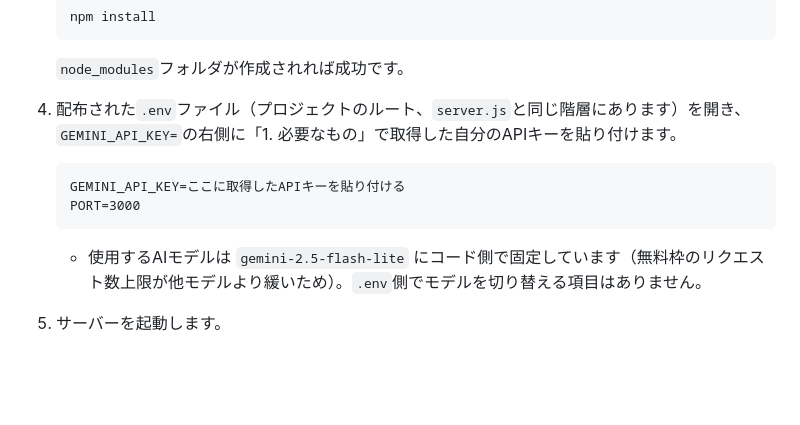
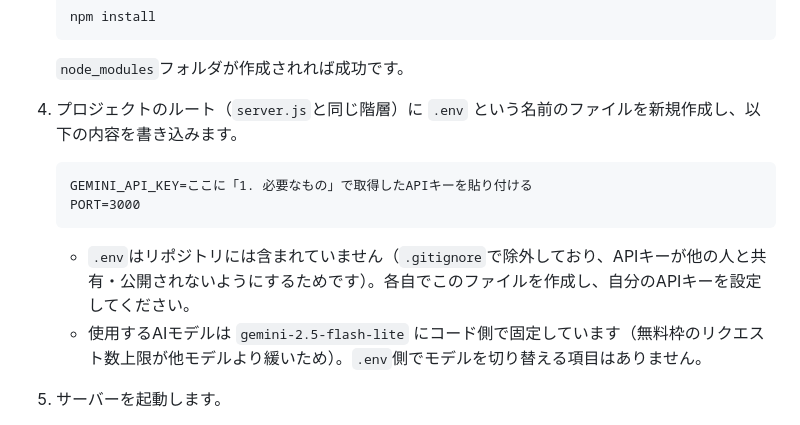
Before and after one commit to a-nagasawa-3sss/step-training-app, a Markdown page: README.md, the part around the change. GitHub-like rendering; blank space fills up the shorter version.

````diff
--- a/README.md
+++ b/README.md
@@ -43,13 +43,14 @@
 
    `node_modules`フォルダが作成されれば成功です。
 
-4. 配布された`.env`ファイル（プロジェクトのルート、`server.js`と同じ階層にあります）を開き、`GEMINI_API_KEY=`の右側に「1. 必要なもの」で取得した自分のAPIキーを貼り付けます。
+4. プロジェクトのルート（`server.js`と同じ階層）に `.env` という名前のファイルを新規作成し、以下の内容を書き込みます。
 
    ```
-   GEMINI_API_KEY=ここに取得したAPIキーを貼り付ける
+   GEMINI_API_KEY=ここに「1. 必要なもの」で取得したAPIキーを貼り付ける
    PORT=3000
    ```
 
+   - `.env`はリポジトリには含まれていません（`.gitignore`で除外しており、APIキーが他の人と共有・公開されないようにするためです）。各自でこのファイルを作成し、自分のAPIキーを設定してください。
    - 使用するAIモデルは `gemini-2.5-flash-lite` にコード側で固定しています（無料枠のリクエスト数上限が他モデルより緩いため）。`.env`側でモデルを切り替える項目はありません。
 
 5. サーバーを起動します。
````
